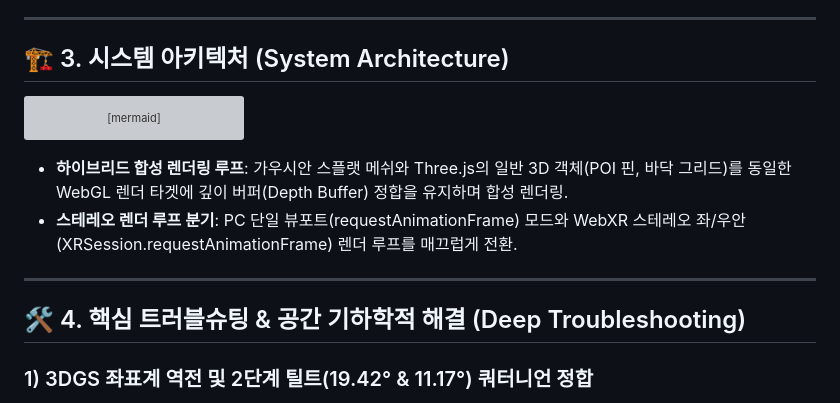
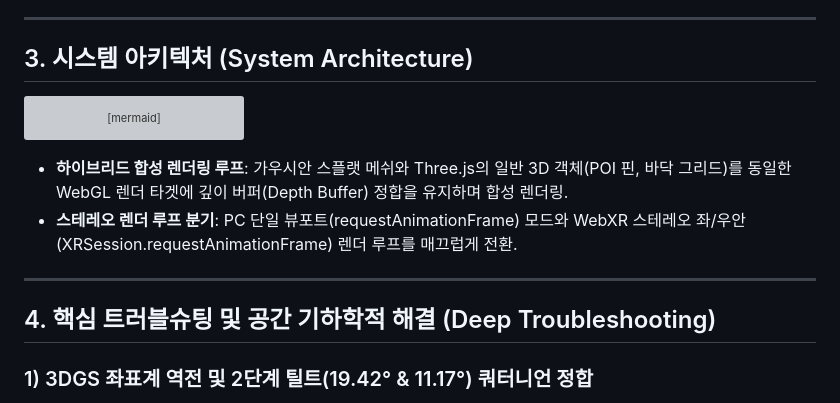
Before and after one commit to kimhohyeon0324/WebXR-3DGS-Viewer, a Markdown page: README.md, the part around one of its changes. Drawn GitHub-style; grey boxes are pictures that could not be loaded.

Commit message:
docs: remove icons/emojis from README for clean professional format

````diff
--- a/README.md
+++ b/README.md
@@ -30,7 +30,7 @@
 
 ---
 
-## 🏗️ 3. 시스템 아키텍처 (System Architecture)
+## 3. 시스템 아키텍처 (System Architecture)
 
 ```mermaid
 flowchart TB
@@ -69,7 +69,7 @@ flowchart TB
 
 ---
 
-## 🛠️ 4. 핵심 트러블슈팅 & 공간 기하학적 해결 (Deep Troubleshooting)
+## 4. 핵심 트러블슈팅 및 공간 기하학적 해결 (Deep Troubleshooting)
 
 ### 1) 3DGS 좌표계 역전 및 2단계 틸트(19.42° & 11.17°) 쿼터니언 정합
 * **문제 현상**:
````
Also changed, not shown: other parts of README.md (+10 -10 lines).
